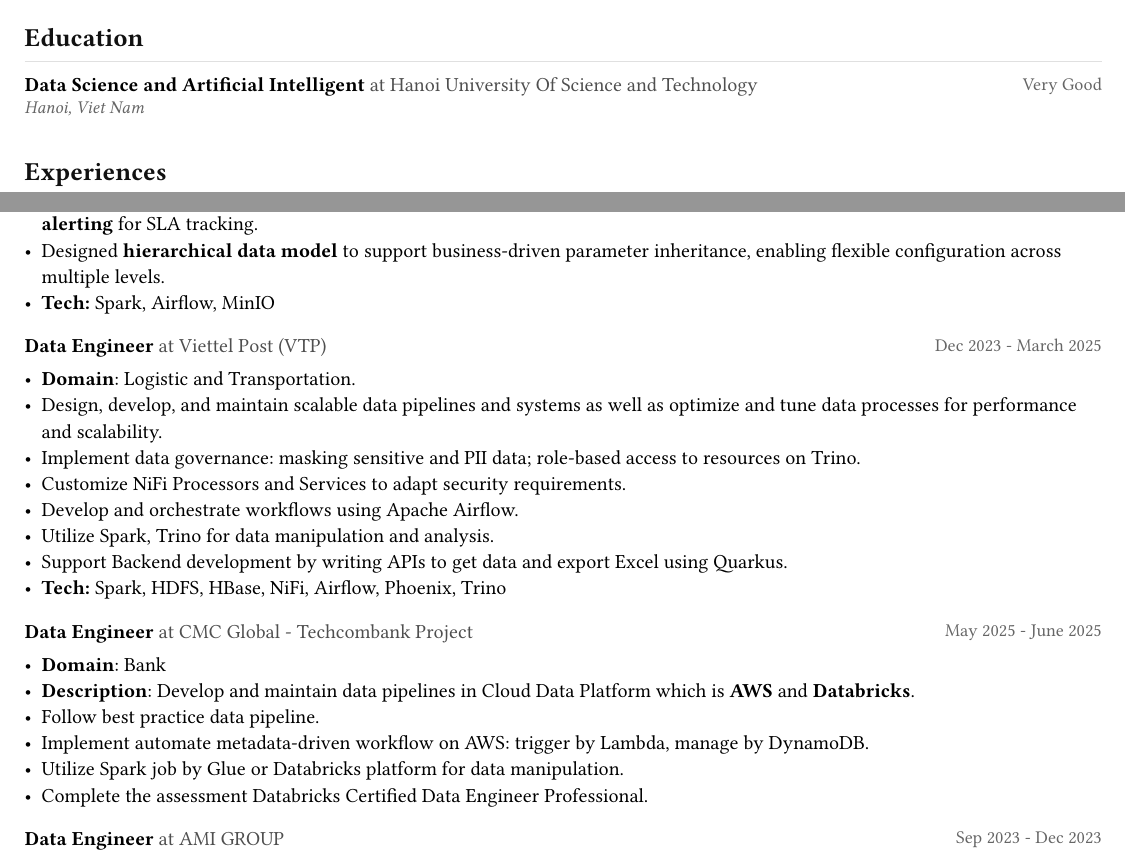
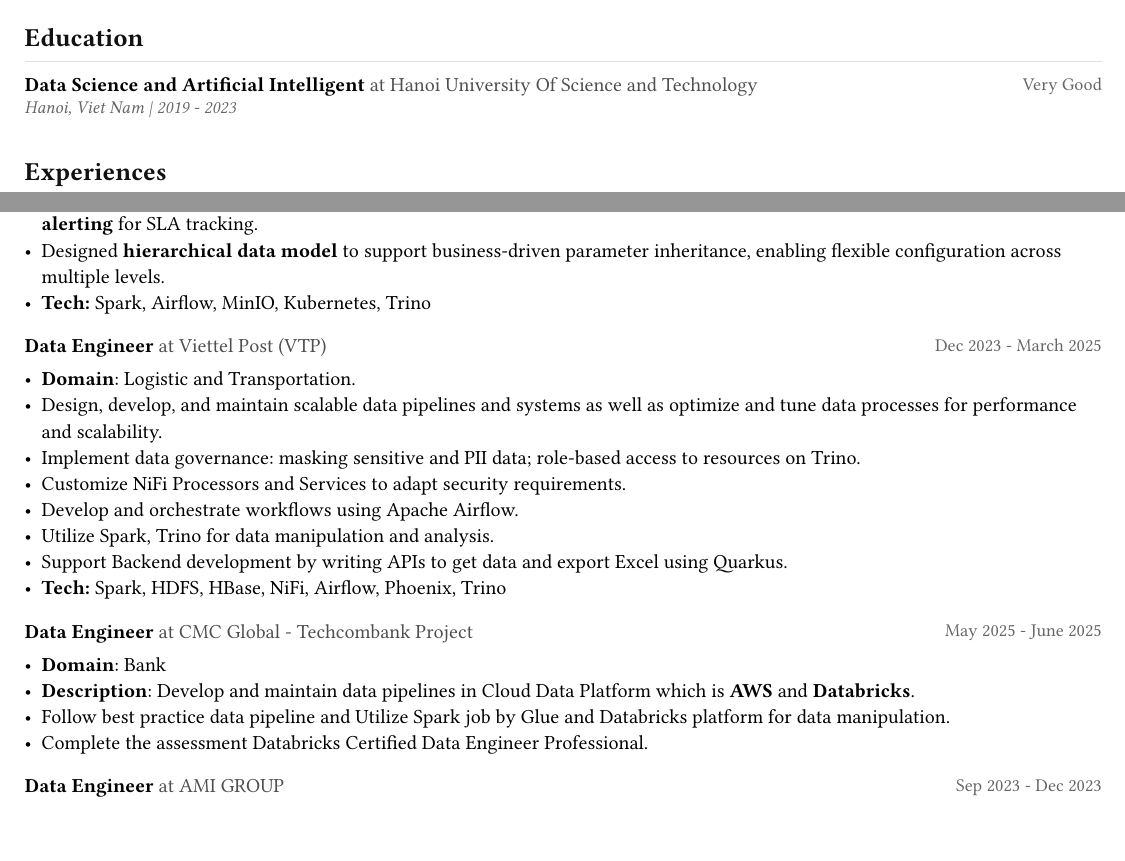
Before and after one commit to raisinbl/cv, a Typst document (resume.typ, which reads cv/education.typ, cv/experience.typ): two parts of page 1 of 2, joined at a grey line, cut so that both start at the same text. Compiled offline with Typst 0.15; a missing font is replaced by an installed copy or a similar font.

Commit message:
feat: change TCB exp

```diff
--- a/cv/education.typ
+++ b/cv/education.typ
@@ -6,7 +6,7 @@
   #entry(
     "Data Science and Artificial Intelligent",
     "Hanoi University Of Science and Technology",
-    location: "Hanoi, Viet Nam",
+    location: "Hanoi, Viet Nam | 2019 - 2023",
     date: "Very Good",
   )
 ]
--- a/cv/experience.typ
+++ b/cv/experience.typ
@@ -18,7 +18,7 @@
       - *Optimized* Spark Jobs by addressing *data skew* and redesigning execution model, *reducing runtime* from about 50 minutes to about 5 minutes (about 10x improvement).
       - Built *orchestration and monitoring workflows* (*Airflow*) including *dependency management*, *data reconciliation*, and *alerting* for SLA tracking.
       - Designed *hierarchical data model* to support business-driven parameter inheritance, enabling flexible configuration across multiple levels.
-      - *Tech:* Spark, Airflow, MinIO
+      - *Tech:* Spark, Airflow, MinIO, Kubernetes, Trino
     ],
   )
 
@@ -46,9 +46,7 @@
     body: [
       - *Domain*: Bank
       - *Description*: Develop and maintain data pipelines in Cloud Data Platform which is *AWS* and *Databricks*.
-      - Follow best practice data pipeline.
-      - Implement automate metadata-driven workflow on AWS: trigger by Lambda, manage by DynamoDB.
-      - Utilize Spark job by Glue or Databricks platform for data manipulation.
+      - Follow best practice data pipeline and Utilize Spark job by Glue and Databricks platform for data manipulation.
       - Complete the assessment Databricks Certified Data Engineer Professional.
     ],
   )
```
